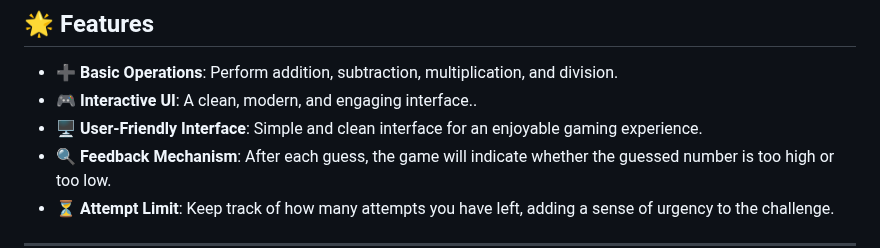
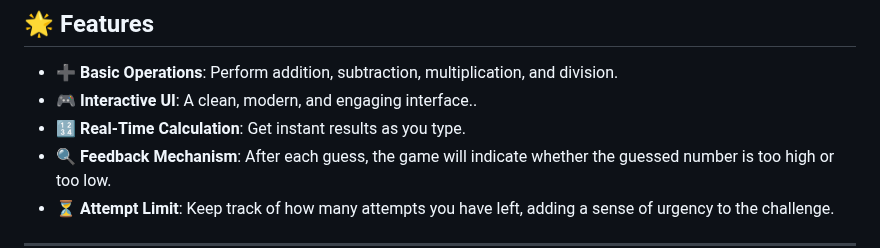
Before and after one commit to KelvCodes/Calculator-app, a Markdown page: README.md, the part around the change. Drawn GitHub-style.

```diff
--- a/README.md
+++ b/README.md
@@ -8,7 +8,7 @@ A simple yet interactive calculator app built with **HTML**, **CSS**, and **Java
 ## 🌟 Features
 - **➕ Basic Operations**: Perform addition, subtraction, multiplication, and division.
 -  **🎮 Interactive UI**: A clean, modern, and engaging interface..
-- **🖥 User-Friendly Interface**: Simple and clean interface for an enjoyable gaming experience.
+- **🔢 Real-Time Calculation**: Get instant results as you type.
 - **🔍 Feedback Mechanism**: After each guess, the game will indicate whether the guessed number is too high or too low.
 -  **⏳ Attempt Limit**: Keep track of how many attempts you have left, adding a sense of urgency to the challenge.
 
```
